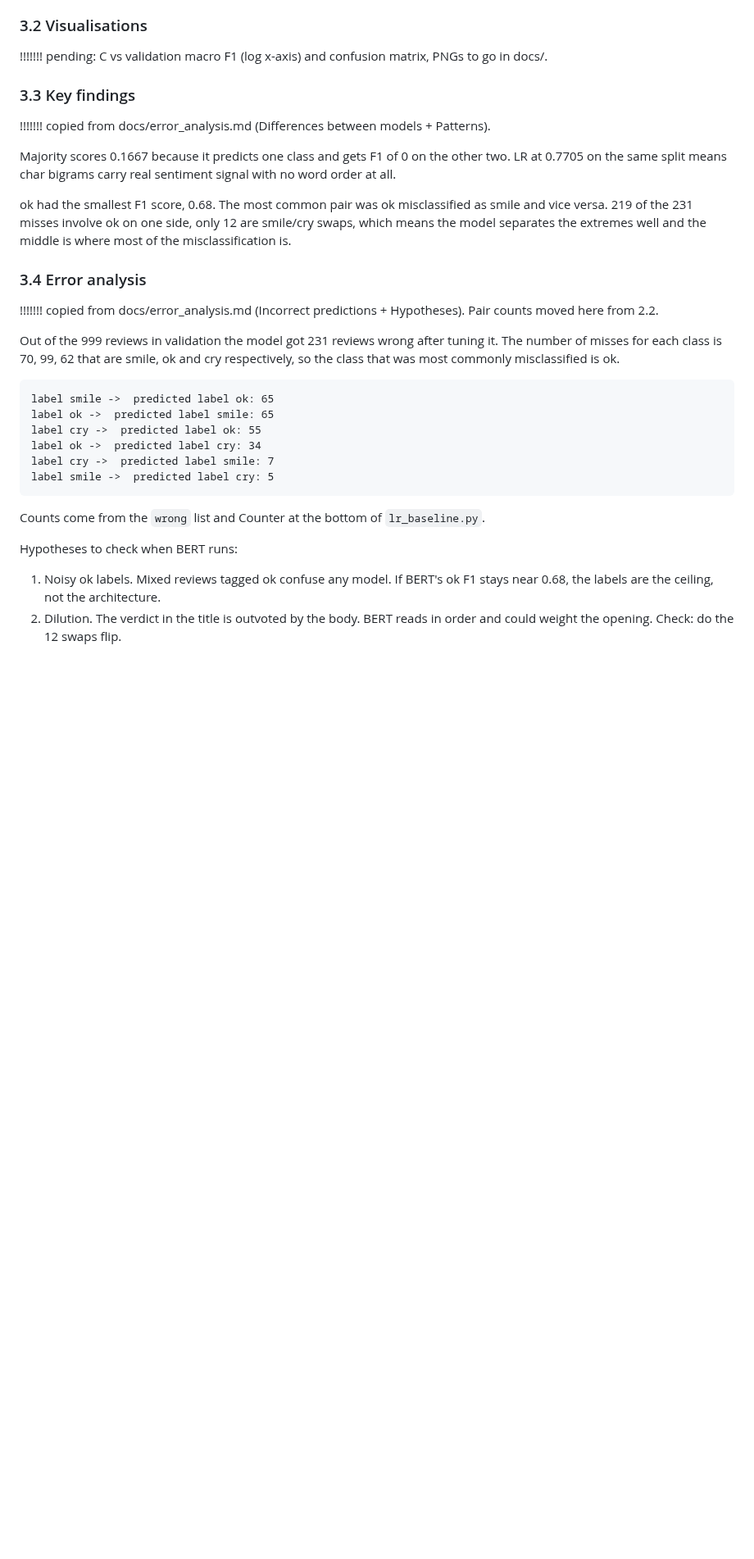
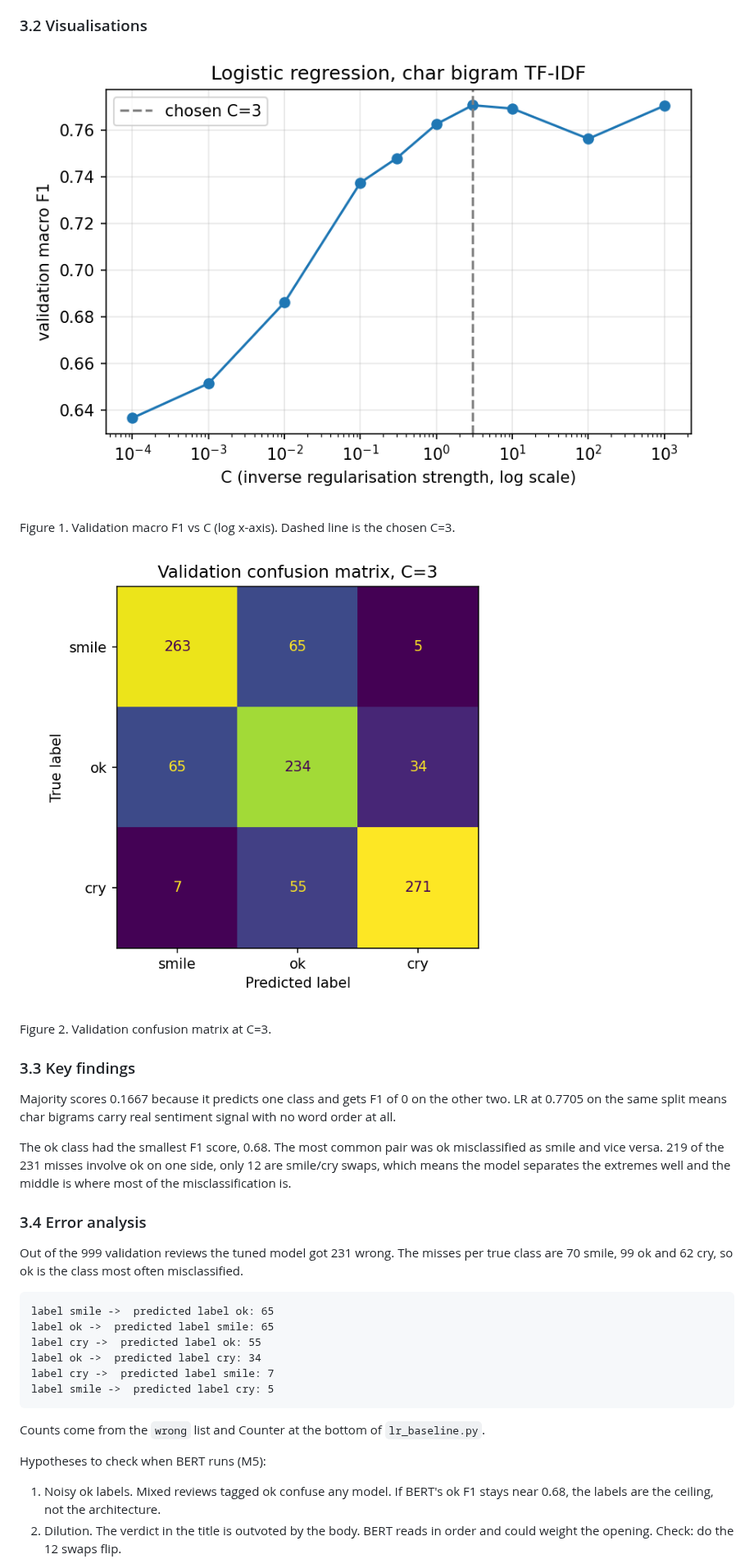
Before and after one commit to JasonM-13/csci3052u-project-group30, a Markdown page: docs/m4_sections_2_3.md, the part around one of its changes. Shown at 82% size. GitHub-like rendering; pictures changed too: docs/c_sweep.png (added), docs/confusion_matrix.png (added); blank space fills up the shorter version.

Commit message:
Finish M4 sections 2 and 3, add C sweep and confusion matrix plots (#14)

````diff
--- a/docs/m4_sections_2_3.md
+++ b/docs/m4_sections_2_3.md
@@ -40,21 +36,23 @@ Run from data/sentiment: `python naive_baseline.py` and `python lr_baseline.py`.
 
 ### 3.2 Visualisations
 
-!!!!!!! pending: C vs validation macro F1 (log x-axis) and confusion matrix, PNGs to go in docs/.
+![C sweep](c_sweep.png)
+
+Figure 1. Validation macro F1 vs C (log x-axis). Dashed line is the chosen C=3.
+
+![Confusion matrix](confusion_matrix.png)
+
+Figure 2. Validation confusion matrix at C=3.
 
 ### 3.3 Key findings
 
-!!!!!!! copied from docs/error_analysis.md (Differences between models + Patterns).
-
 Majority scores 0.1667 because it predicts one class and gets F1 of 0 on the other two. LR at 0.7705 on the same split means char bigrams carry real sentiment signal with no word order at all.
 
-ok had the smallest F1 score, 0.68. The most common pair was ok misclassified as smile and vice versa. 219 of the 231 misses involve ok on one side, only 12 are smile/cry swaps, which means the model separates the extremes well and the middle is where most of the misclassification is.
+The ok class had the smallest F1 score, 0.68. The most common pair was ok misclassified as smile and vice versa. 219 of the 231 misses involve ok on one side, only 12 are smile/cry swaps, which means the model separates the extremes well and the middle is where most of the misclassification is.
 
 ### 3.4 Error analysis
 
-!!!!!!! copied from docs/error_analysis.md (Incorrect predictions + Hypotheses). Pair counts moved here from 2.2.
-
-Out of the 999 reviews in validation the model got 231 reviews wrong after tuning it. The number of misses for each class is 70, 99, 62 that are smile, ok and cry respectively, so the class that was most commonly misclassified is ok.
+Out of the 999 validation reviews the tuned model got 231 wrong. The misses per true class are 70 smile, 99 ok and 62 cry, so ok is the class most often misclassified.
 
 ```
 label smile ->  predicted label ok: 65
@@ -67,7 +65,7 @@ label smile ->  predicted label cry: 5
 
 Counts come from the `wrong` list and Counter at the bottom of `lr_baseline.py`.
 
-Hypotheses to check when BERT runs:
+Hypotheses to check when BERT runs (M5):
 
 1. Noisy ok labels. Mixed reviews tagged ok confuse any model. If BERT's ok F1 stays near 0.68, the labels are the ceiling, not the architecture.
 2. Dilution. The verdict in the title is outvoted by the body. BERT reads in order and could weight the opening. Check: do the 12 swaps flip.
````
Also changed, not shown: other parts of docs/m4_sections_2_3.md (+14 -20 lines), 1 other file.
